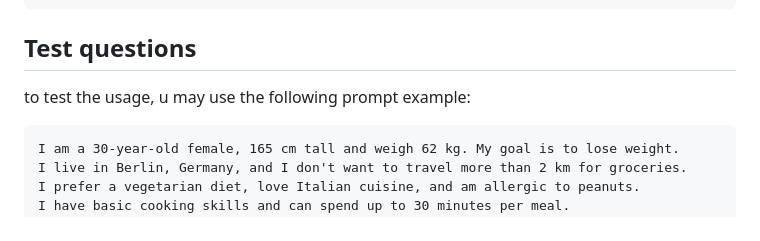
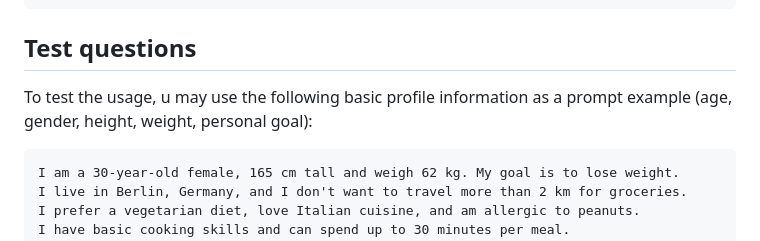
Before and after one commit to The-Doraemonians/Brocc_Li, a Markdown page: README.md, the part around the change. Drawn GitHub-style.

Commit message:
add Test questions

````diff
--- a/README.md
+++ b/README.md
@@ -61,7 +61,7 @@ brocc_li/                  # Python package
 
 ## Test questions
 
-to test the usage, u may use the following prompt example:
+To test the usage, u may use the following basic profile information as a prompt example (age, gender, height, weight, personal goal):
 ```
 I am a 30-year-old female, 165 cm tall and weigh 62 kg. My goal is to lose weight.
 I live in Berlin, Germany, and I don't want to travel more than 2 km for groceries.
````
